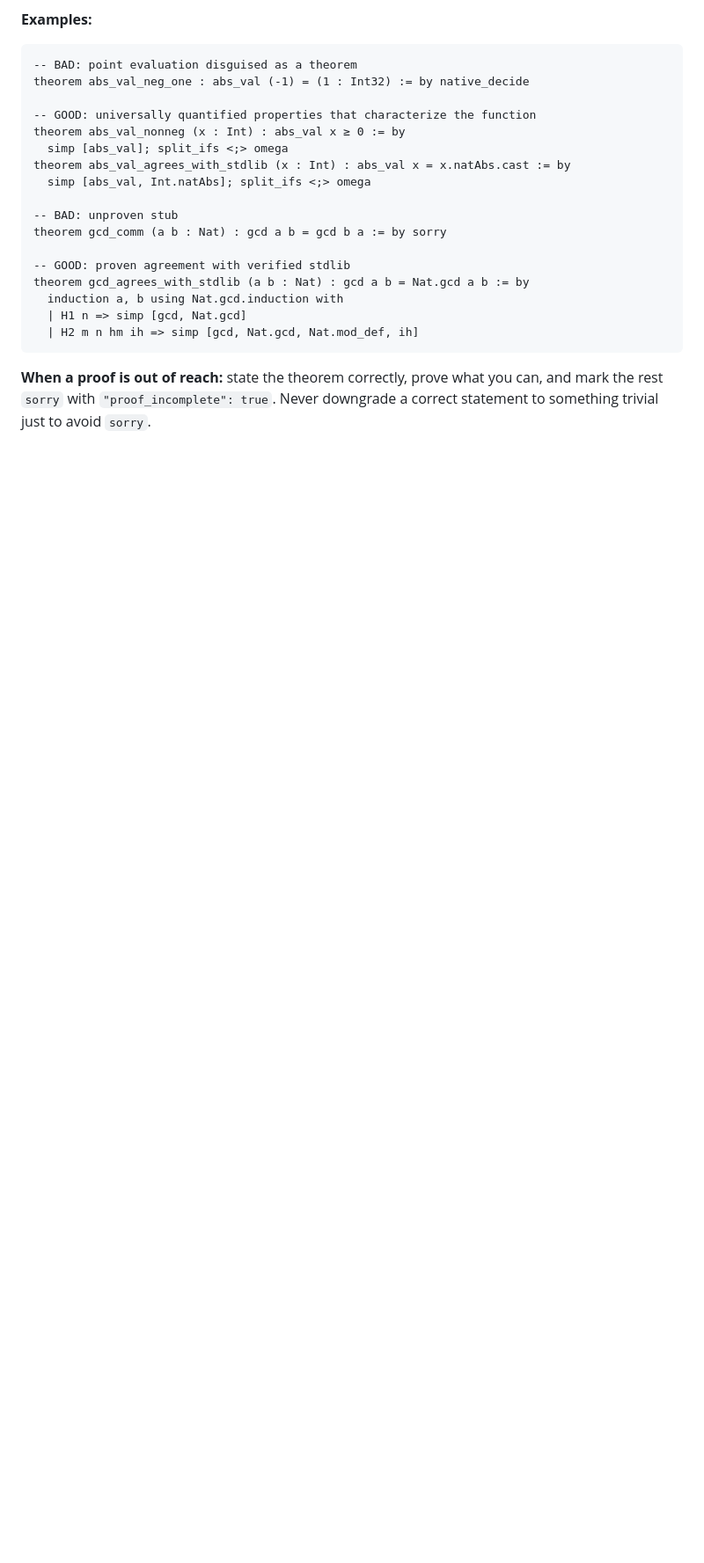
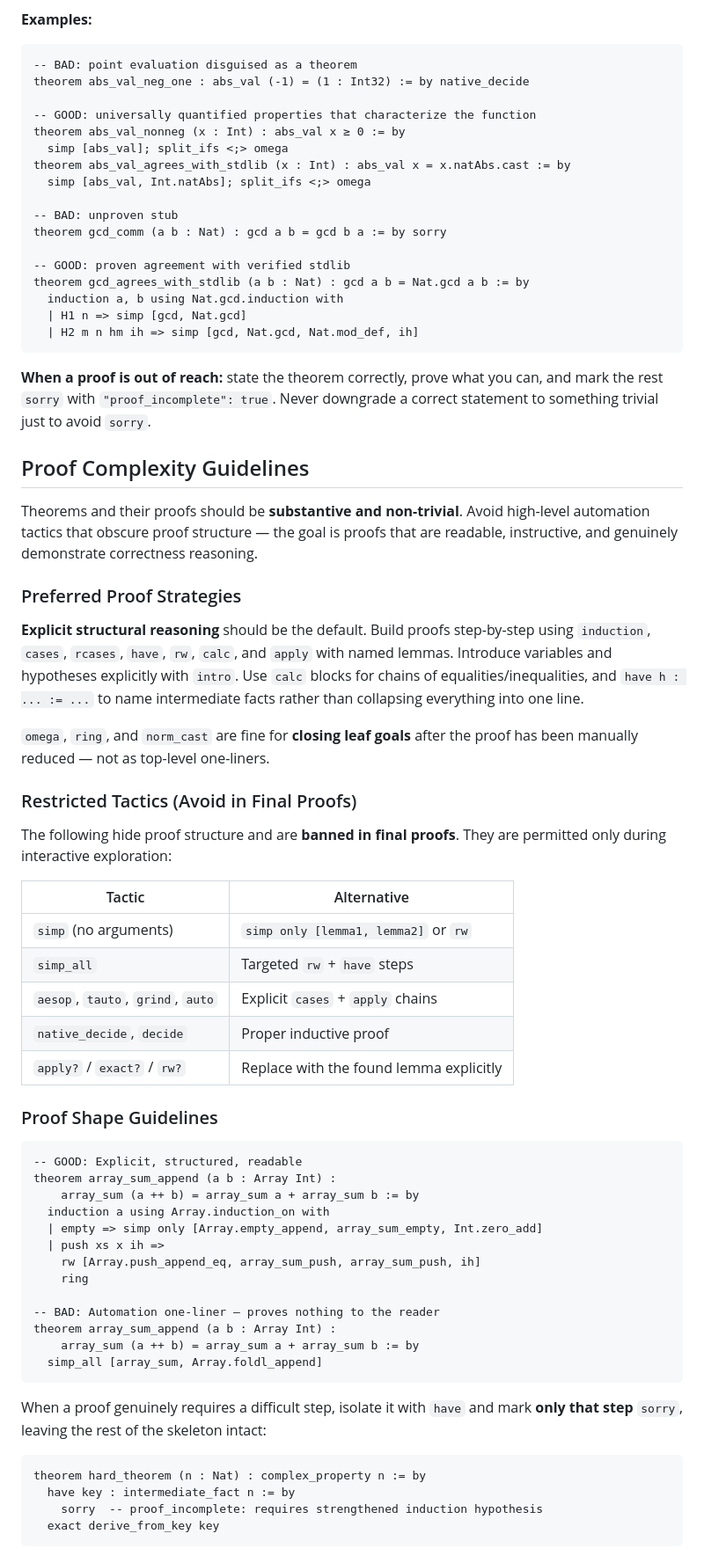
Before and after one commit to Stanford-AI-for-LEAN-Club/lean-ebm, a Markdown page: experiments/claude_prompt.md, the part around the change. Shown at 88% size. Rendered like a GitHub page; blank space fills up the shorter version.

Commit message:
Update claude_prompt.md - added good proof capabilites!

````diff
--- a/experiments/claude_prompt.md
+++ b/experiments/claude_prompt.md
@@ -195,3 +195,52 @@ theorem gcd_agrees_with_stdlib (a b : Nat) : gcd a b = Nat.gcd a b := by
 ```
 
 **When a proof is out of reach:** state the theorem correctly, prove what you can, and mark the rest `sorry` with `"proof_incomplete": true`. Never downgrade a correct statement to something trivial just to avoid `sorry`.
+
+## Proof Complexity Guidelines
+
+Theorems and their proofs should be **substantive and non-trivial**. Avoid high-level automation tactics that obscure proof structure — the goal is proofs that are readable, instructive, and genuinely demonstrate correctness reasoning.
+
+### Preferred Proof Strategies
+
+**Explicit structural reasoning** should be the default. Build proofs step-by-step using `induction`, `cases`, `rcases`, `have`, `rw`, `calc`, and `apply` with named lemmas. Introduce variables and hypotheses explicitly with `intro`. Use `calc` blocks for chains of equalities/inequalities, and `have h : ... := ...` to name intermediate facts rather than collapsing everything into one line.
+
+`omega`, `ring`, and `norm_cast` are fine for **closing leaf goals** after the proof has been manually reduced — not as top-level one-liners.
+
+### Restricted Tactics (Avoid in Final Proofs)
+
+The following hide proof structure and are **banned in final proofs**. They are permitted only during interactive exploration:
+
+| Tactic | Alternative |
+|---|---|
+| `simp` (no arguments) | `simp only [lemma1, lemma2]` or `rw` |
+| `simp_all` | Targeted `rw` + `have` steps |
+| `aesop`, `tauto`, `grind`, `auto` | Explicit `cases` + `apply` chains |
+| `native_decide`, `decide` | Proper inductive proof |
+| `apply?` / `exact?` / `rw?` | Replace with the found lemma explicitly |
+
+### Proof Shape Guidelines
+
+```lean
+-- GOOD: Explicit, structured, readable
+theorem array_sum_append (a b : Array Int) :
+    array_sum (a ++ b) = array_sum a + array_sum b := by
+  induction a using Array.induction_on with
+  | empty => simp only [Array.empty_append, array_sum_empty, Int.zero_add]
+  | push xs x ih =>
+    rw [Array.push_append_eq, array_sum_push, array_sum_push, ih]
+    ring
+
+-- BAD: Automation one-liner — proves nothing to the reader
+theorem array_sum_append (a b : Array Int) :
+    array_sum (a ++ b) = array_sum a + array_sum b := by
+  simp_all [array_sum, Array.foldl_append]
+```
+
+When a proof genuinely requires a difficult step, isolate it with `have` and mark **only that step** `sorry`, leaving the rest of the skeleton intact:
+
+```lean
+theorem hard_theorem (n : Nat) : complex_property n := by
+  have key : intermediate_fact n := by
+    sorry  -- proof_incomplete: requires strengthened induction hypothesis
+  exact derive_from_key key
+```
````
